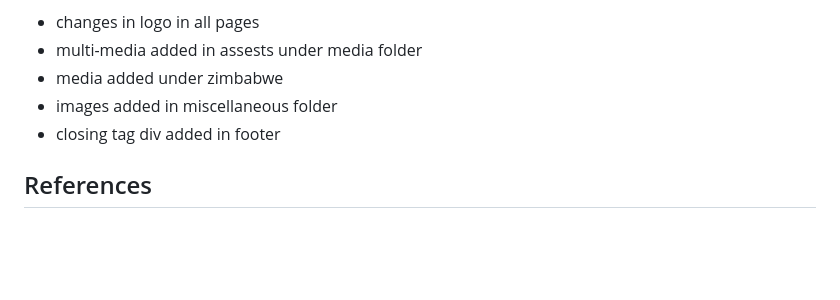
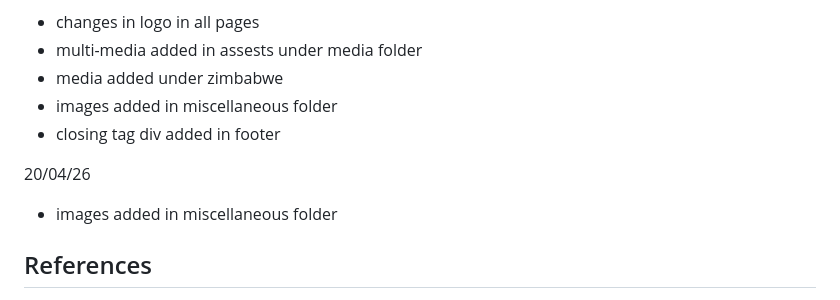
Before and after one commit to orifha003/AFRICA-TOURISM-WEBSITE, a Markdown page: miscellaneous/ReadMe.md, the part around the change. Drawn GitHub-style; blank space fills up the shorter version.

```diff
--- a/miscellaneous/ReadMe.md
+++ b/miscellaneous/ReadMe.md
@@ -164,6 +164,8 @@ HOME
 - images added in miscellaneous folder
 - closing tag div added in footer
 
+20/04/26
+- images added in miscellaneous folder
 ## References
 - Reserve, L. S. G., 2016. travelplusstyle. [Online]
   Available at: https://www.travelplusstyle.com/wp-content/gallery/lion-sands-private-game-reserve/fisheaglevillapoolfiredeck-060338.jpg
```
